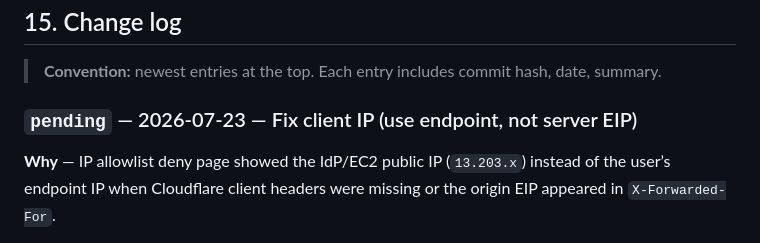
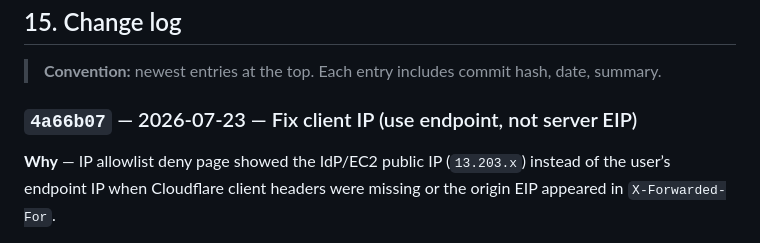
Before and after one commit to ravione9/idp, a Markdown page: ARCHITECTURE.md, the part around the change. GitHub-like rendering.

Commit message:
docs: stamp client-IP fix changelog with 4a66b07
Co-authored-by: Cursor <cursoragent@cursor.com>

```diff
--- a/ARCHITECTURE.md
+++ b/ARCHITECTURE.md
@@ -952,7 +952,7 @@ The platform is being delivered in **phases**. Schema is ahead of service code s
 
 > **Convention:** newest entries at the top. Each entry includes commit hash, date, summary.
 
-### `pending` — 2026-07-23 — Fix client IP (use endpoint, not server EIP)
+### `4a66b07` — 2026-07-23 — Fix client IP (use endpoint, not server EIP)
 
 **Why** — IP allowlist deny page showed the IdP/EC2 public IP (`13.203.x`) instead of the user’s endpoint IP when Cloudflare client headers were missing or the origin EIP appeared in `X-Forwarded-For`.
 
```
